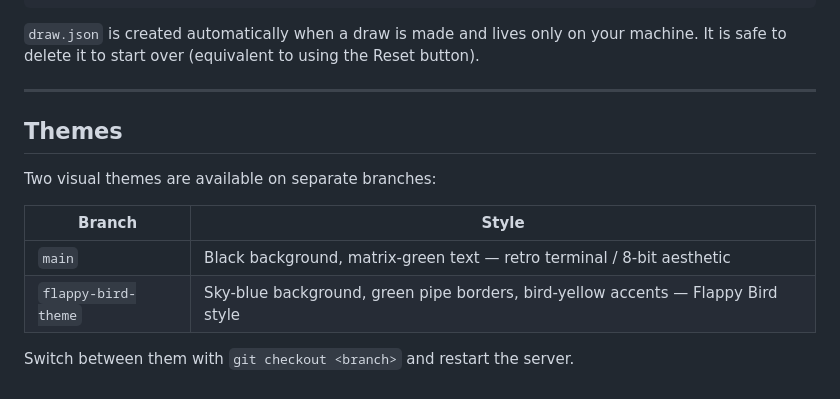
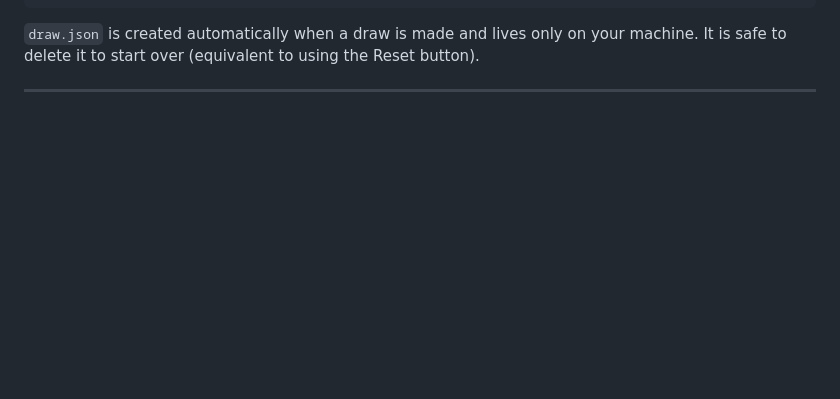
Before and after one commit to lc2232/world_cup_draw, a Markdown page: README.md, the part around the change. Rendered like a GitHub page; blank space fills up the shorter version.

Commit message:
Remove themes section from README
Removed themes section detailing available visual themes.

```diff
--- a/README.md
+++ b/README.md
@@ -112,14 +112,3 @@ world_cup_draw/
 `draw.json` is created automatically when a draw is made and lives only on your machine. It is safe to delete it to start over (equivalent to using the Reset button).
 
 ---
-
-## Themes
-
-Two visual themes are available on separate branches:
-
-| Branch | Style |
-|--------|-------|
-| `main` | Black background, matrix-green text — retro terminal / 8-bit aesthetic |
-| `flappy-bird-theme` | Sky-blue background, green pipe borders, bird-yellow accents — Flappy Bird style |
-
-Switch between them with `git checkout <branch>` and restart the server.
```
